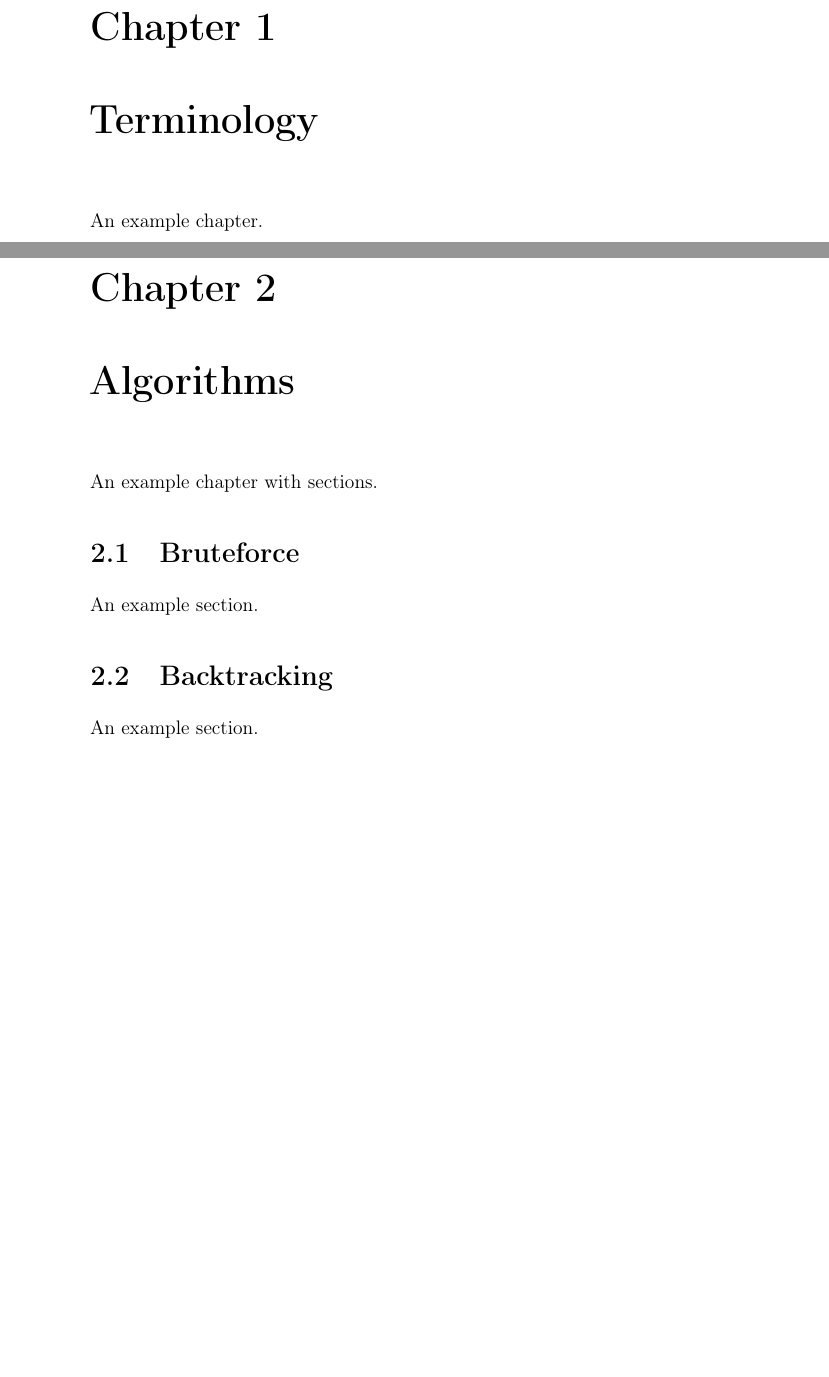
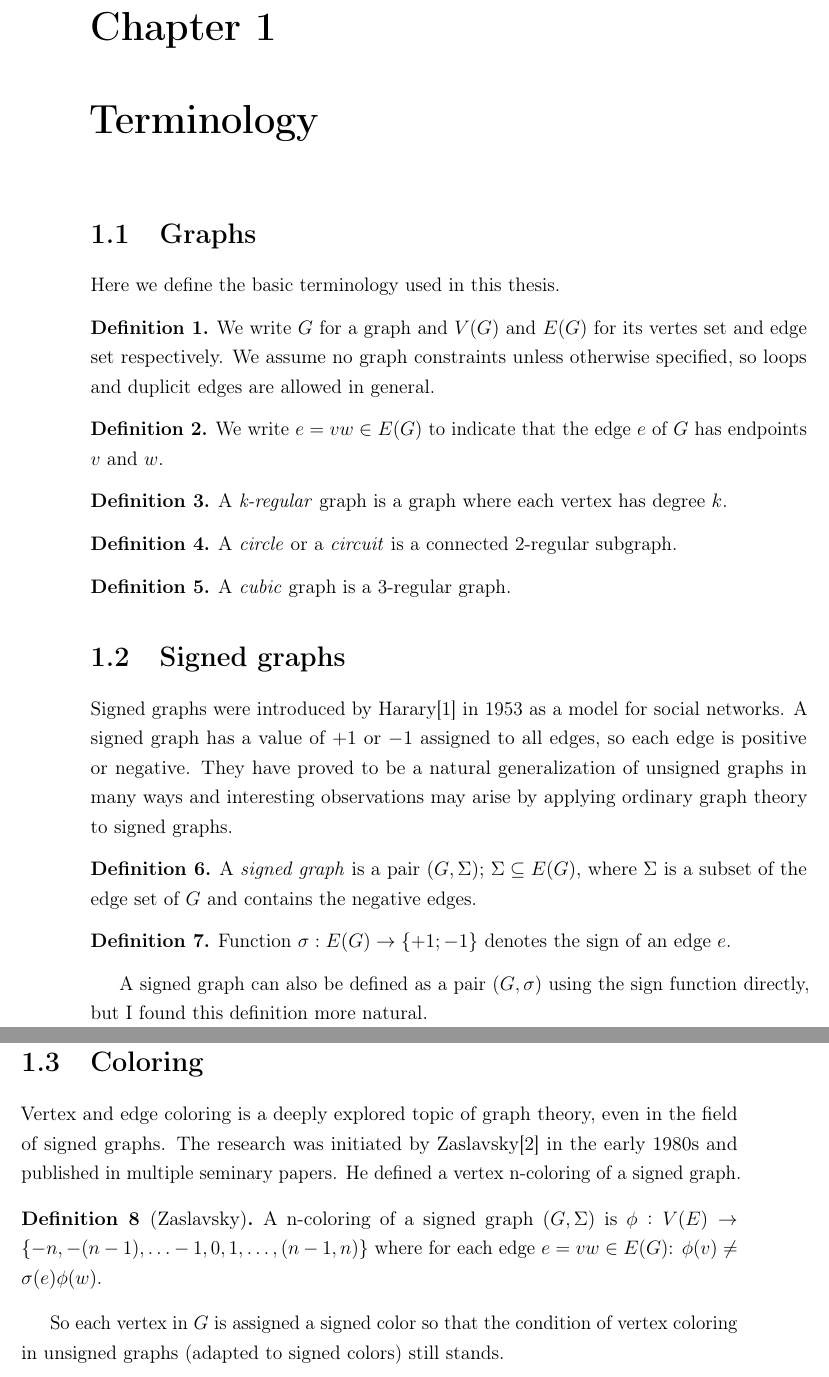
Before and after one commit to davidmisiak/thesis-template, a LaTeX thesis (src/main.tex, which reads src/chapters/00-introduction.tex, src/chapters/10-terminology.tex, src/references.bib): two parts of pages 17 and 19 of 29 before the commit and two parts of pages 17 and 18 of 19 after it, joined at a grey line, cut so that both start at the same text, the shorter picture padded with empty space. Compiled offline with pdfLaTeX.

Commit message:
Start writing preliminaries

```diff
--- a/src/chapters/00-introduction.tex
+++ b/src/chapters/00-introduction.tex
@@ -2,6 +2,5 @@
 \addcontentsline{toc}{chapter}{Introduction}
 \markboth{Introduction}{Introduction}
 
-Put your introduction here. By the way, you can cite articles~\cite{moore_hard_tiling}, books~\cite{golomb_polyomino_book}, websites~\cite{cadical_github}, manuals~\cite{sage}, or other resources. You can reference other chapters, sections, images, etc.\ using the \texttt{cleveref} package like this:~\cref{ch:terminology}.
-
-\LaTeX{} basics tutorial: \url{https://www.overleaf.com/learn/latex/Learn_LaTeX_in_30_minutes}
+TODO Introduction, for the purposes of Diplomovy seminar (1) I will put some
+introduction in the Preliminaries chapter
--- a/src/chapters/10-terminology.tex
+++ b/src/chapters/10-terminology.tex
@@ -1,3 +1,58 @@
-\chapter{Terminology}\label{ch:terminology}
+\chapter{Terminology}\label{ch:preliminaries}
 
-An example chapter.
+\section{Graphs}
+
+Here we define the basic terminology used in this thesis.
+
+\begin{definition}
+    We write $G$ for a graph and $V(G)$ and $E(G)$ for its vertes set and edge set respectively.
+    We assume no graph constraints unless otherwise specified, so loops and duplicit edges are allowed in general.
+\end{definition}
+
+\begin{definition}
+    We write $e = vw \in E(G)$ to indicate that the edge $e$ of $G$ has endpoints $v$ and $w$.
+\end{definition}
+
+\begin{definition}
+    A \textit{k-regular} graph is a graph where each vertex has degree $k$.
+\end{definition}
+
+\begin{definition}
+    A \textit{circle} or a \textit{circuit} is a connected 2-regular subgraph.
+\end{definition}
+
+\begin{definition}
+    A \textit{cubic} graph is a 3-regular graph.
+\end{definition}
+
+\section{Signed graphs}
+
+Signed graphs were introduced by Harary\cite{harary} in 1953 as a model for social networks.
+A signed graph has a value of $+1$ or $-1$ assigned to all edges, so each edge is positive or negative.
+They have proved to be a natural generalization of unsigned graphs in many ways and interesting observations may arise
+by applying ordinary graph theory to signed graphs.
+
+\begin{definition}
+    A \textit{signed graph} is a pair $(G, \Sigma)$; $\Sigma \subseteq E(G)$, where $\Sigma$ is a subset of the edge set of $G$ and contains the negative edges.
+\end{definition}
+
+\begin{definition}
+    Function $\sigma : E(G) \rightarrow \{+1; -1\}$ denotes the sign of an edge $e$.
+\end{definition}
+
+A signed graph can also be defined as a pair $(G, \sigma)$ using the sign function directly,
+but I found this definition more natural.
+
+\section{Coloring}
+
+Vertex and edge coloring is a deeply explored topic of graph theory, even in the field of signed graphs.
+The research was initiated by Zaslavsky\cite{zaslavsky} in the early 1980s and published in multiple seminary papers.
+He defined a vertex n-coloring of a signed graph.
+
+\begin{definition}[Zaslavsky]
+    A n-coloring of a signed graph $(G, \Sigma)$ is
+    $\phi : V(E) \rightarrow \{-n, -(n-1), \dots -1, 0, 1, \dots, (n-1, n)\}$
+    where for each edge $e = vw \in E(G)$: $\phi (v) \neq \sigma (e) \phi (w)$.
+\end{definition}
+
+So each vertex in $G$ is assigned a signed color so that the condition of vertex coloring in unsigned graphs (adapted to signed colors) still stands.
--- a/src/references.bib
+++ b/src/references.bib
@@ -1 +1,8 @@
 replace these by your own resources
+
+@article{harary,
+  author  = {F. Harary},
+  journal = {Michigan Math J.},
+  title   = {On the notion of balance of a signed graph},
+  volume  = {2},
+  year    = {1953},
@@ -1,0 +24 @@ replace these by your own resources
+  title   = {The chromatic number of a signed graph},
--- a/src/variables.tex
+++ b/src/variables.tex
@@ -20,7 +20,7 @@
 \newcommand{\thesisyear}{2024}
 
 % Tip - use the `\\` to split a long thesis name nicely.
-\newcommand{\thesisname}{Extraordinarily Long Example Name \\ of My Awesome Project}
+\newcommand{\thesisname}{Edge colouring of signed cubic graphs}
 
 % If you are writing a master's thesis, don't forget to add Bc. here.
 \newcommand{\thesisauthor}{Bc. Bohdan~Jóža}
@@ -50,14 +50,10 @@
 \newcommand{\thesischapters}{
     \input chapters/00-introduction.tex
     \input chapters/10-terminology.tex
-    \input chapters/20-algorithms.tex
-    \input chapters/30-results.tex
-    \input chapters/90-conclusion.tex
 }
 
 \newcommand{\thesisappendices}{
-    \input chapters/91-appendixA.tex
-    \input chapters/92-appendixB.tex
+
 }
 
 % Thesis type, field, programme and department are set here automatically, but please check that
```
Also changed, not shown: src/chapters/old/00-introduction.tex (added, +7 -0 lines), src/chapters/old/10-terminology.tex (added, +3 -0 lines), src/chapters/old/20-algorithms.tex (renamed from src/chapters/20-algorithms.tex), src/chapters/old/21-bruteforce.tex (renamed from src/chapters/21-bruteforce.tex), src/chapters/old/22-backtracking.tex (renamed from src/chapters/22-backtracking.tex), src/chapters/old/30-results.tex (renamed from src/chapters/30-results.tex), src/chapters/old/90-conclusion.tex (renamed from src/chapters/90-conclusion.tex), src/chapters/old/91-appendixA.tex (renamed from src/chapters/91-appendixA.tex), src/chapters/old/92-appendixB.tex (renamed from src/chapters/92-appendixB.tex), src/images/assignment-en.pdf (renamed from src/images/assignment_en.pdf), src/images/assignment-sk.pdf (renamed from src/images/assignment_sk.pdf), src/out/main.pdf (added), src/references.bib (19 more changed lines), 1 other file.
